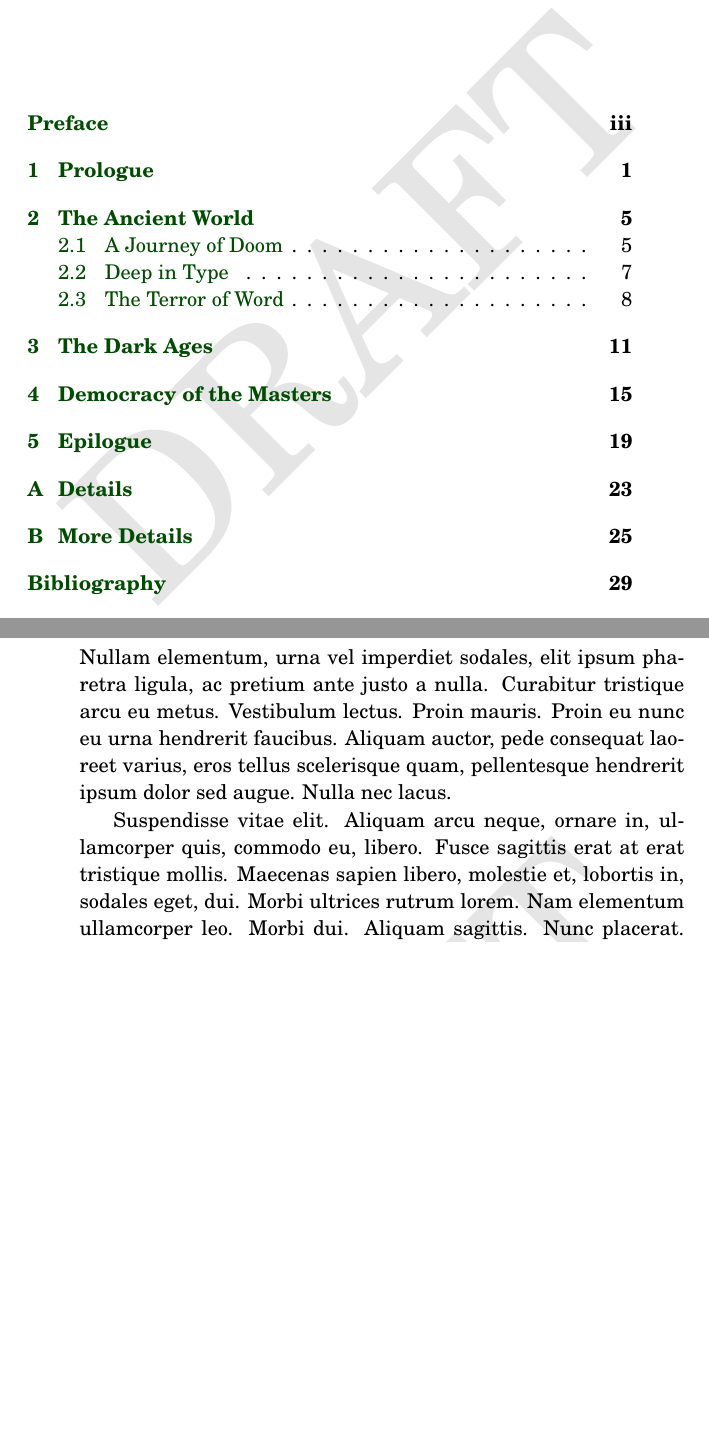
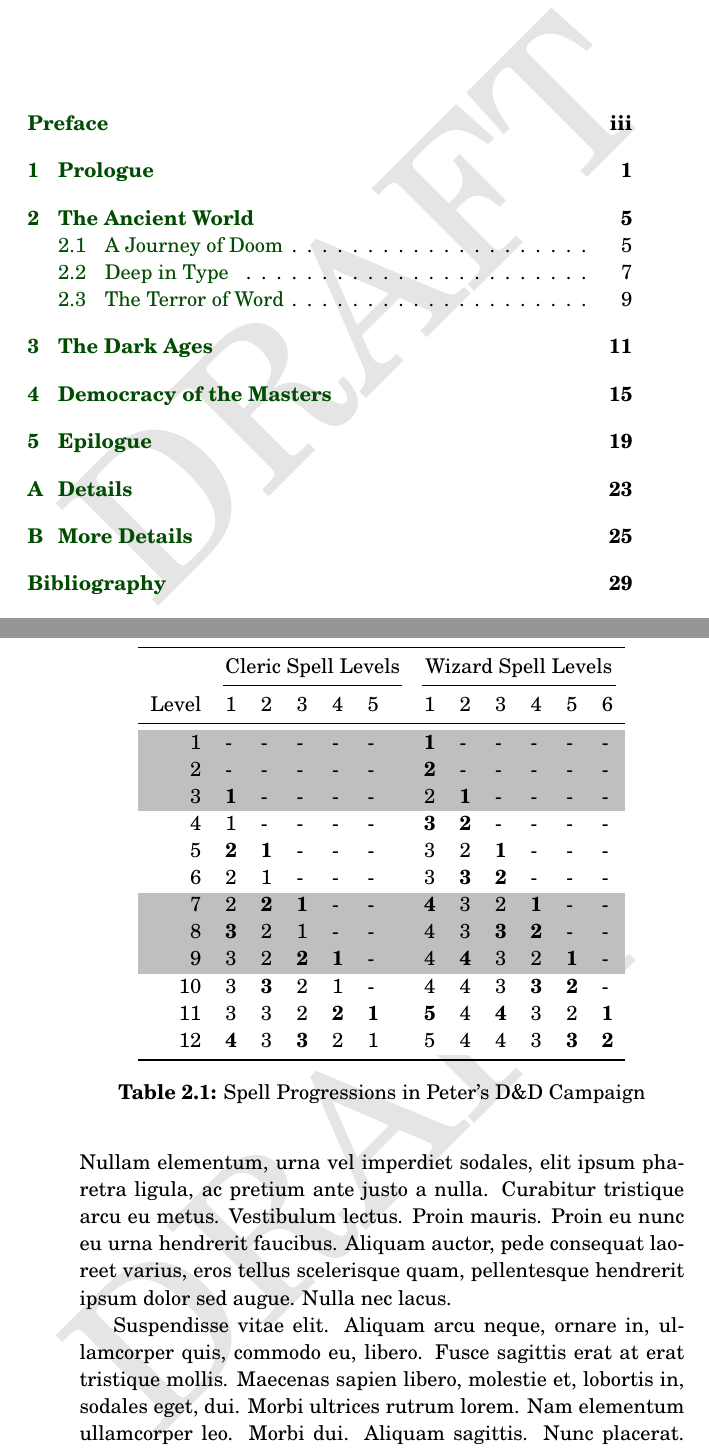
Before and after one commit to phf/intro-latex-talk, a LaTeX book (04-lecture-notes.tex): two parts of pages 5 and 18 of 42, joined at a grey line, cut so that both start at the same text, the shorter picture padded with empty space. Compiled offline with pdfLaTeX.

Commit message:
Added table and figure.

```diff
--- a/04-lecture-notes.tex
+++ b/04-lecture-notes.tex
@@ -48,6 +48,13 @@ linkcolor=darkgreen,
 \usepackage[all]{nowidow}
 \raggedbottom
 
+% basic improvements for float captions
+\usepackage[bf]{caption}
+
+% nicer looking tables, color in tables
+\usepackage{booktabs}
+\usepackage{colortbl}
+
 % we'll have an index as well
 \usepackage{makeidx}
 \makeindex
@@ -61,8 +68,11 @@ linkcolor=darkgreen,
 \usepackage{lipsum}
 \usepackage{blindtext}
 
+% a silly abbreviated I needed to import something
+\newcommand{\f}{\bfseries}
+
 % alright, now we start the actual book :-)
-\title{\textbf{Typography of History}\\
+\title{\textbf{The Typography of History}\\
 Lecture Notes for AS.987.123}
 \author{Peter H.\ Fr{\"o}hlich\\
 phf@cs.jhu.edu}
@@ -103,7 +113,58 @@ instead of Category Theory\index{Category Theory} to figure this out.
 \lipsum[1-4]
 
 \section{Deep in Type}
-\lipsum[7-10]
+\lipsum[7]
+\begin{table}[t]
+\centering
+\begin{tabular}{rlllllllllll}
+\toprule
+& \multicolumn{5}{c}{Cleric Spell Levels}
+& \multicolumn{6}{c}{Wizard Spell Levels}\\
+\cmidrule(lr){2-6}\cmidrule(lr){7-12}
+Level &
+        1 &    2 &    3 &    4 &    5 &    1 &    2 &    3 &    4 &    5 &    6\\
+\midrule
+\rowcolor{lightgray}
+ 1 &    - &    - &    - &    - &    -
+   & \f 1 &    - &    - &    - &    - &    -\\
+\rowcolor{lightgray}
+ 2 &    - &    - &    - &    - &    -
+   & \f 2 &    - &    - &    - &    - &    -\\
+\rowcolor{lightgray}
+ 3 & \f 1 &    - &    - &    - &    -
+   &    2 & \f 1 &    - &    - &    - &    -\\
+\rowcolor{white}
+ 4 &    1 &    - &    - &    - &    -
+   & \f 3 & \f 2 &    - &    - &    - &    -\\
+\rowcolor{white}
+ 5 & \f 2 & \f 1 &    - &    - &    -
+   &    3 &    2 & \f 1 &    - &    - &    -\\
+\rowcolor{white}
+ 6 &    2 &    1 &    - &    - &    -
+   &    3 & \f 3 & \f 2 &    - &    - &    -\\
+\rowcolor{lightgray}
+ 7 &    2 & \f 2 & \f 1 &    - &    -
+   & \f 4 &    3 &    2 & \f 1 &    - &    -\\
+\rowcolor{lightgray}
+ 8 & \f 3 &    2 &    1 &    - &    -
+   &    4 &    3 & \f 3 & \f 2 &    - &    -\\
+\rowcolor{lightgray}
+ 9 &    3 &    2 & \f 2 & \f 1 &    -
+   &    4 & \f 4 &    3 &    2 & \f 1 &    -\\
+\rowcolor{white}
+10 &    3 & \f 3 &    2 &    1 &    -
+   &    4 &    4 &    3 & \f 3 & \f 2 &    -\\
+\rowcolor{white}
+11 &    3 &    3 &    2 & \f 2 & \f 1
+   & \f 5 &    4 & \f 4 &    3 &    2 & \f 1\\
+\rowcolor{white}
+12 & \f 4 &    3 & \f 3 &    2 &    1
+   &    5 &    4 &    4 &    3 & \f 3 & \f 2\\
+\bottomrule
+\end{tabular}
+\caption{Spell Progressions in Peter's D\&D Campaign}
+\end{table}
+\lipsum[8-10]
 
 \section{The Terror of Word}
 \lipsum[4-5]
```
Also changed, not shown: 04-lecture-notes.tex (8 more changed lines).
